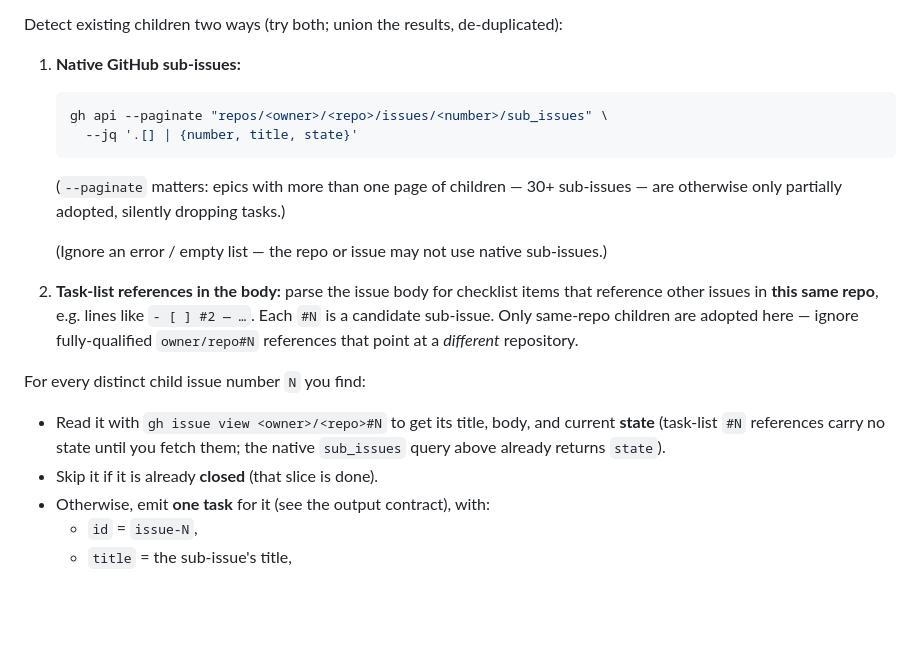
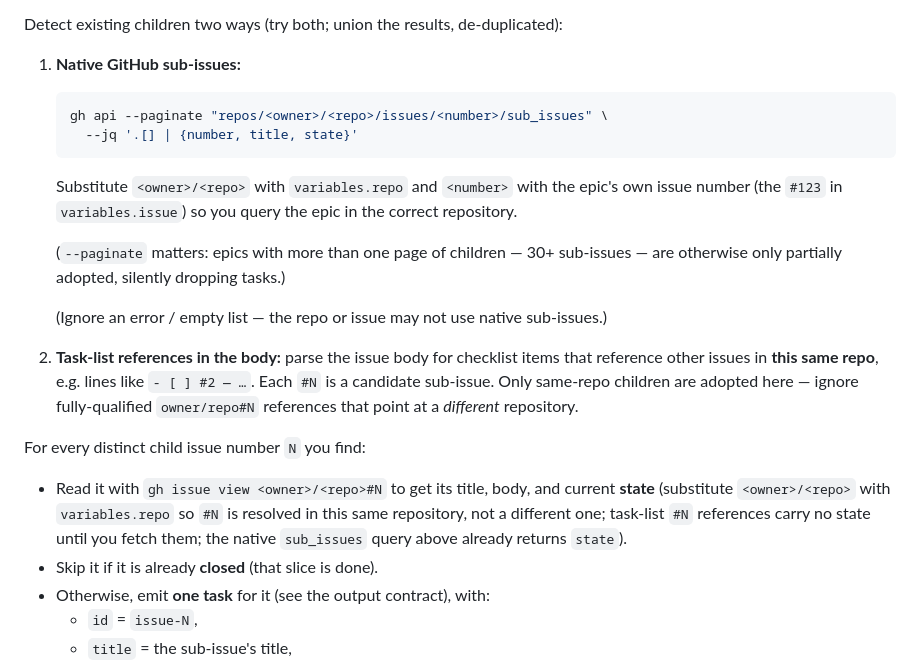
Before and after one commit to jwulf/urban-pr-review, a Markdown page: prompts/plan.md, the part around the change. Drawn GitHub-style; blank space fills up the shorter version.

Commit message:
plan: make repo/issue placeholder substitution explicit in Step 0
Tie the <owner>/<repo> and <number> placeholders in the sub-issue
discovery gh api call and the gh issue view lookup to variables.repo and
the epic's own issue number, so the planner cannot accidentally query a
different repository or the wrong issue.

Co-authored-by: Copilot <223556219+Copilot@users.noreply.github.com>
Signed-off-by: Josh Wulf <josh@magikcraft.io>

````diff
--- a/prompts/plan.md
+++ b/prompts/plan.md
@@ -34,6 +34,10 @@ Detect existing children two ways (try both; union the results, de-duplicated):
      --jq '.[] | {number, title, state}'
    ```
 
+   Substitute `<owner>/<repo>` with `variables.repo` and `<number>` with the
+   epic's own issue number (the `#123` in `variables.issue`) so you query the
+   epic in the correct repository.
+
    (`--paginate` matters: epics with more than one page of children — 30+
    sub-issues — are otherwise only partially adopted, silently dropping tasks.)
 
@@ -49,8 +53,10 @@ Detect existing children two ways (try both; union the results, de-duplicated):
 For every distinct child issue number `N` you find:
 
 - Read it with `gh issue view <owner>/<repo>#N` to get its title, body, and
-  current **state** (task-list `#N` references carry no state until you fetch
-  them; the native `sub_issues` query above already returns `state`).
+  current **state** (substitute `<owner>/<repo>` with `variables.repo` so `#N` is
+  resolved in this same repository, not a different one; task-list `#N` references
+  carry no state until you fetch them; the native `sub_issues` query above already
+  returns `state`).
 - Skip it if it is already **closed** (that slice is done).
 - Otherwise, emit **one task** for it (see the output contract), with:
   - `id` = `issue-N`,
````
